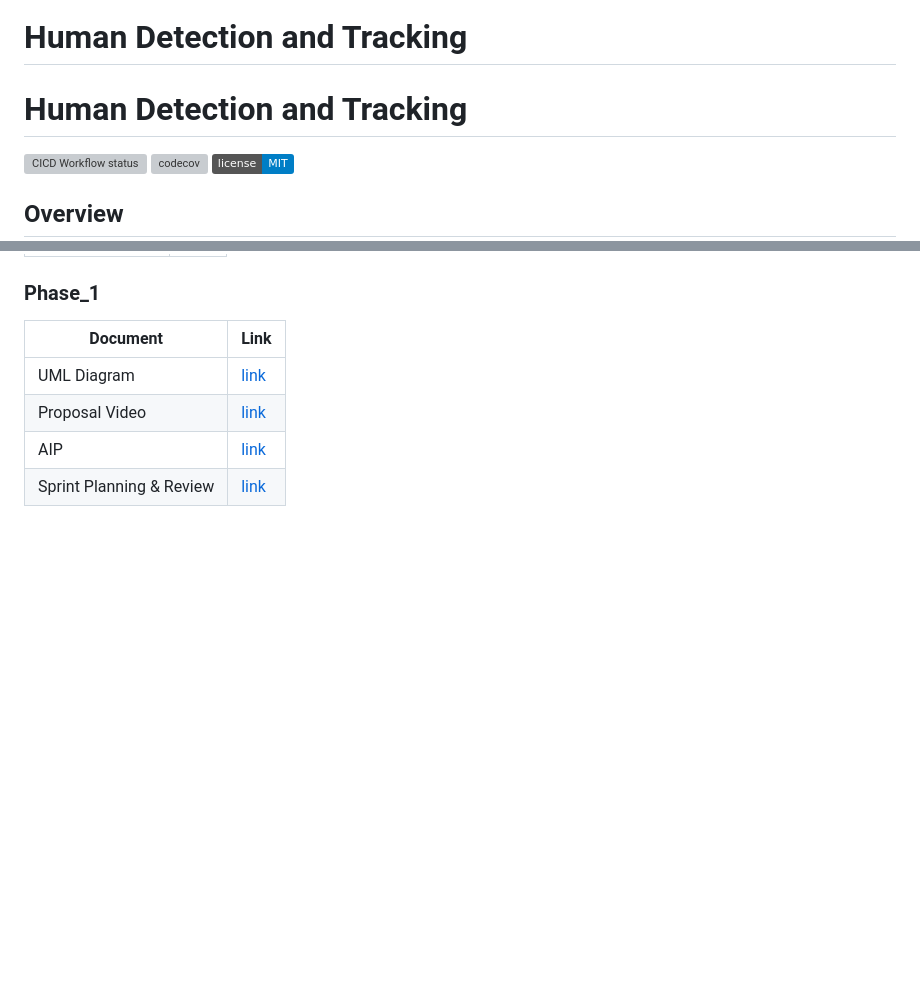
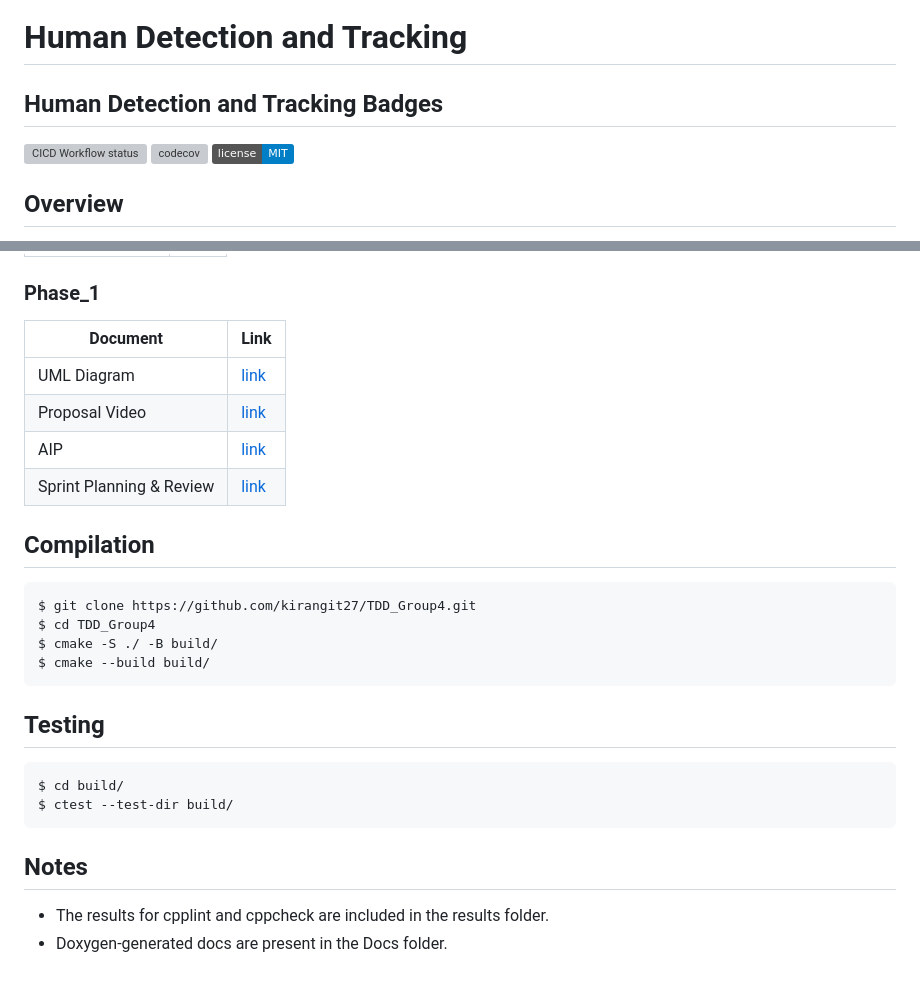
Before and after one commit to Achuthankrishna/ENPM808X-Human-Detection-and-Tracking, a Markdown page: README.md, 2 parts joined by grey strips. GitHub-like rendering; badges without logos; blank space fills up the shorter version; grey boxes are pictures that could not be loaded.

Commit message:
Task 1.8 Updated README.md

````diff
--- a/README.md
+++ b/README.md
@@ -1,6 +1,6 @@
 # Human Detection and Tracking
 
-# Human Detection and Tracking
+## Human Detection and Tracking Badges
 ![CICD Workflow status](https://github.com/Achuthankrishna/ENPM808X-Human-Detection-and-Tracking/actions/workflows/run-unit-test-and-upload-codecov.yml/badge.svg) [![codecov](https://codecov.io/gh/Achuthankrishna/ENPM808X-Human-Detection-and-Tracking/branch/main/graph/badge.svg)](https://codecov.io/gh/Achuthankrishna/ENPM808X-Human-Detection-and-Tracking) [![License](https://img.shields.io/badge/license-MIT-blue.svg)](LICENSE)
 
 
@@ -30,3 +30,19 @@ The "Human Tracker for Robots" project is a cutting-edge proposal presented to A
 | Proposal Video            | [link](https://drive.google.com/drive/folders/12MTIUhz1Iw60CUklfgAJ4cyKDgVU5TD8?usp=share_link) |
 | AIP                       | [link](https://docs.google.com/spreadsheets/d/1wyLYvweVdQvH0OAug5pCWzMBC9qM7BZ0RR3IT80mlfs/view?usp=sharing) |
 | Sprint Planning & Review  | [link](https://docs.google.com/document/d/1HD9eCnWuII8pH6mdCwwa3JQ9on-ul-u7y1zGJ7Iy514/view?usp=sharing) |
+
+## Compilation
+```
+$ git clone https://github.com/kirangit27/TDD_Group4.git
+$ cd TDD_Group4
+$ cmake -S ./ -B build/
+$ cmake --build build/
+```
+## Testing
+```
+$ cd build/
+$ ctest --test-dir build/
+```
+## Notes
+- The results for cpplint and cppcheck are included in the results folder.
+- Doxygen-generated docs are present in the Docs folder.
````
